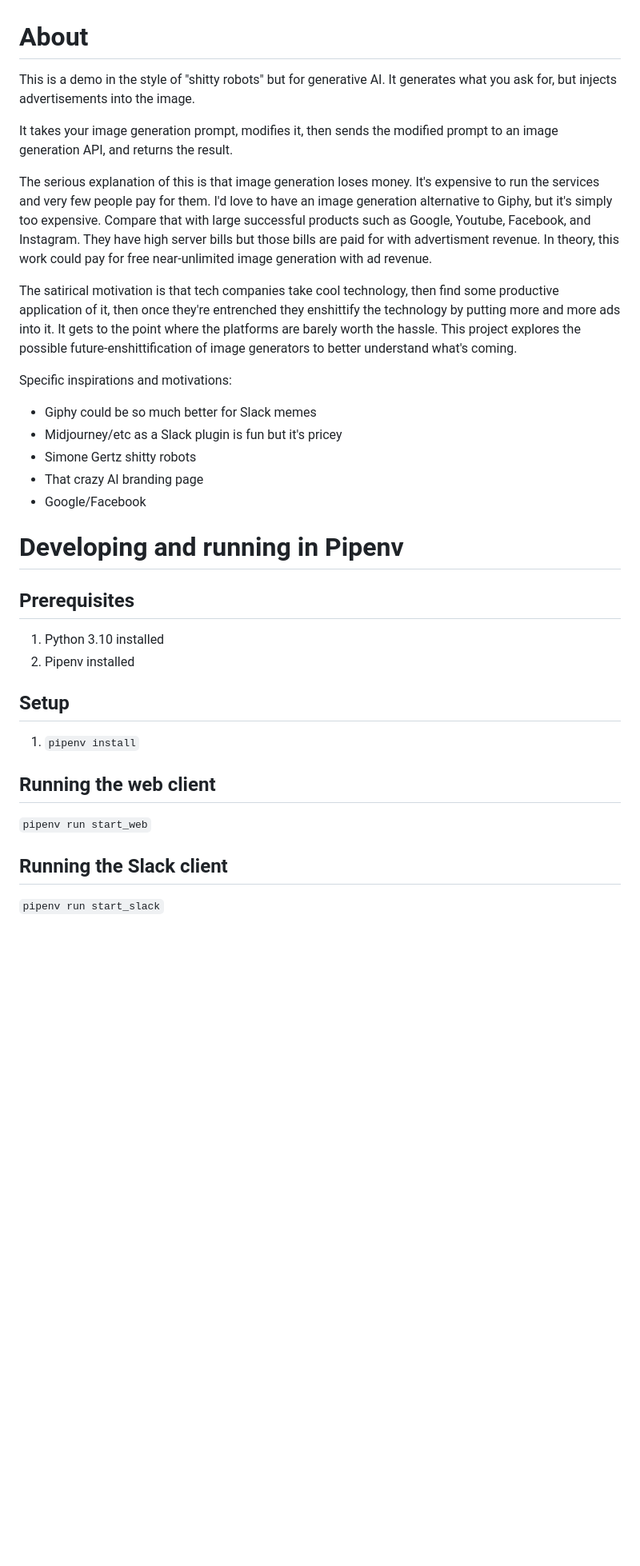
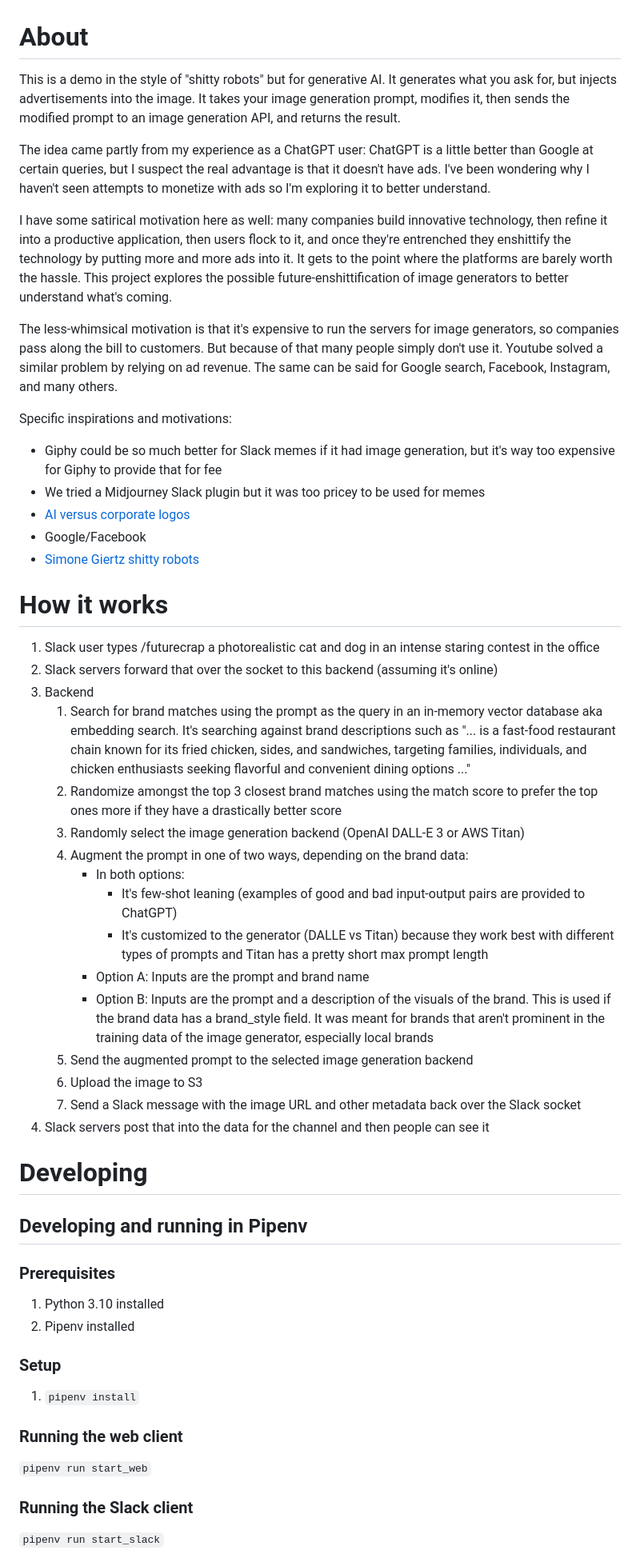
Before and after one commit to ktrnka/branded-image-gen-service, a Markdown page: README.md, the part around the change printed below. Shown: that part at 80% size. Rendered like a GitHub page; blank space fills up the shorter version.

Commit message:
readme work

```diff
--- a/README.md
+++ b/README.md
@@ -1,36 +1,58 @@
 # About
 
-This is a demo in the style of "shitty robots" but for generative AI. It generates what you ask for, but injects advertisements into the image.
+This is a demo in the style of "shitty robots" but for generative AI. It generates what you ask for, but injects advertisements into the image. It takes your image generation prompt, modifies it, then sends the modified prompt to an image generation API, and returns the result.
 
-It takes your image generation prompt, modifies it, then sends the modified prompt to an image generation API, and returns the result.
+The idea came partly from my experience as a ChatGPT user: ChatGPT is a little better than Google at certain queries, but I suspect the real advantage is that it doesn't have ads. I've been wondering why I haven't seen attempts to monetize with ads so I'm exploring it to better understand.
 
-The serious explanation of this is that image generation loses money. It's expensive to run the services and very few people pay for them. I'd love to have an image generation alternative to Giphy, but it's simply too expensive. Compare that with large successful products such as Google, Youtube, Facebook, and Instagram. They have high server bills but those bills are paid for with advertisment revenue. In theory, this work could pay for free near-unlimited image generation with ad revenue.
+I have some satirical motivation here as well: many companies build innovative technology, then refine it into a productive application, then users flock to it, and once they're entrenched they enshittify the technology by putting more and more ads into it. It gets to the point where the platforms are barely worth the hassle. This project explores the possible future-enshittification of image generators to better understand what's coming.
 
-The satirical motivation is that tech companies take cool technology, then find some productive application of it, then once they're entrenched they enshittify the technology by putting more and more ads into it. It gets to the point where the platforms are barely worth the hassle. This project explores the possible future-enshittification of image generators to better understand what's coming.
+The less-whimsical motivation is that it's expensive to run the servers for image generators, so companies pass along the bill to customers. But because of that many people simply don't use it. Youtube solved a similar problem by relying on ad revenue. The same can be said for Google search, Facebook, Instagram, and many others.
+
 
 Specific inspirations and motivations:
-- Giphy could be so much better for Slack memes
-- Midjourney/etc as a Slack plugin is fun but it's pricey
-- Simone Gertz shitty robots
-- That crazy AI branding page
+- Giphy could be so much better for Slack memes if it had image generation, but it's way too expensive for Giphy to provide that for fee
+- We tried a Midjourney Slack plugin but it was too pricey to be used for memes
+- [AI versus corporate logos](https://www.aiweirdness.com/ai-versus-your-corporate-logo/)
 - Google/Facebook
+- [Simone Giertz shitty robots](https://www.youtube.com/channel/UC3KEoMzNz8eYnwBC34RaKCQ)
 
-# Developing and running in Pipenv
+# How it works
 
-## Prerequisites
+1. Slack user types /futurecrap a photorealistic cat and dog in an intense staring contest in the office
+1. Slack servers forward that over the socket to this backend (assuming it's online)
+1. Backend
+    1. Search for brand matches using the prompt as the query in an in-memory vector database aka embedding search. It's searching against brand descriptions such as "... is a fast-food restaurant chain known for its fried chicken, sides, and sandwiches, targeting families, individuals, and chicken enthusiasts seeking flavorful and convenient dining options ..."
+    1. Randomize amongst the top 3 closest brand matches using the match score to prefer the top ones more if they have a drastically better score
+    1. Randomly select the image generation backend (OpenAI DALL-E 3 or AWS Titan)
+    1. Augment the prompt in one of two ways, depending on the brand data:
+        - In both options:
+            - It's few-shot leaning (examples of good and bad input-output pairs are provided to ChatGPT)
+            - It's customized to the generator (DALLE vs Titan) because they work best with different types of prompts and Titan has a pretty short max prompt length
+        - Option A: Inputs are the prompt and brand name
+        - Option B: Inputs are the prompt and a description of the visuals of the brand. This is used if the brand data has a brand_style field. It was meant for brands that aren't prominent in the training data of the image generator, especially local brands
+    1. Send the augmented prompt to the selected image generation backend
+    1. Upload the image to S3
+    1. Send a Slack message with the image URL and other metadata back over the Slack socket
+1. Slack servers post that into the data for the channel and then people can see it
+
+# Developing
+
+## Developing and running in Pipenv
+
+### Prerequisites
 
 1. Python 3.10 installed
 2. Pipenv installed
 
-## Setup
+### Setup
 
 1. `pipenv install`
 
-## Running the web client
+### Running the web client
 
 `pipenv run start_web`
 
-## Running the Slack client
+### Running the Slack client
 
 `pipenv run start_slack`
 
```
Also changed, not shown: other parts of README.md (+24 -9 lines).
